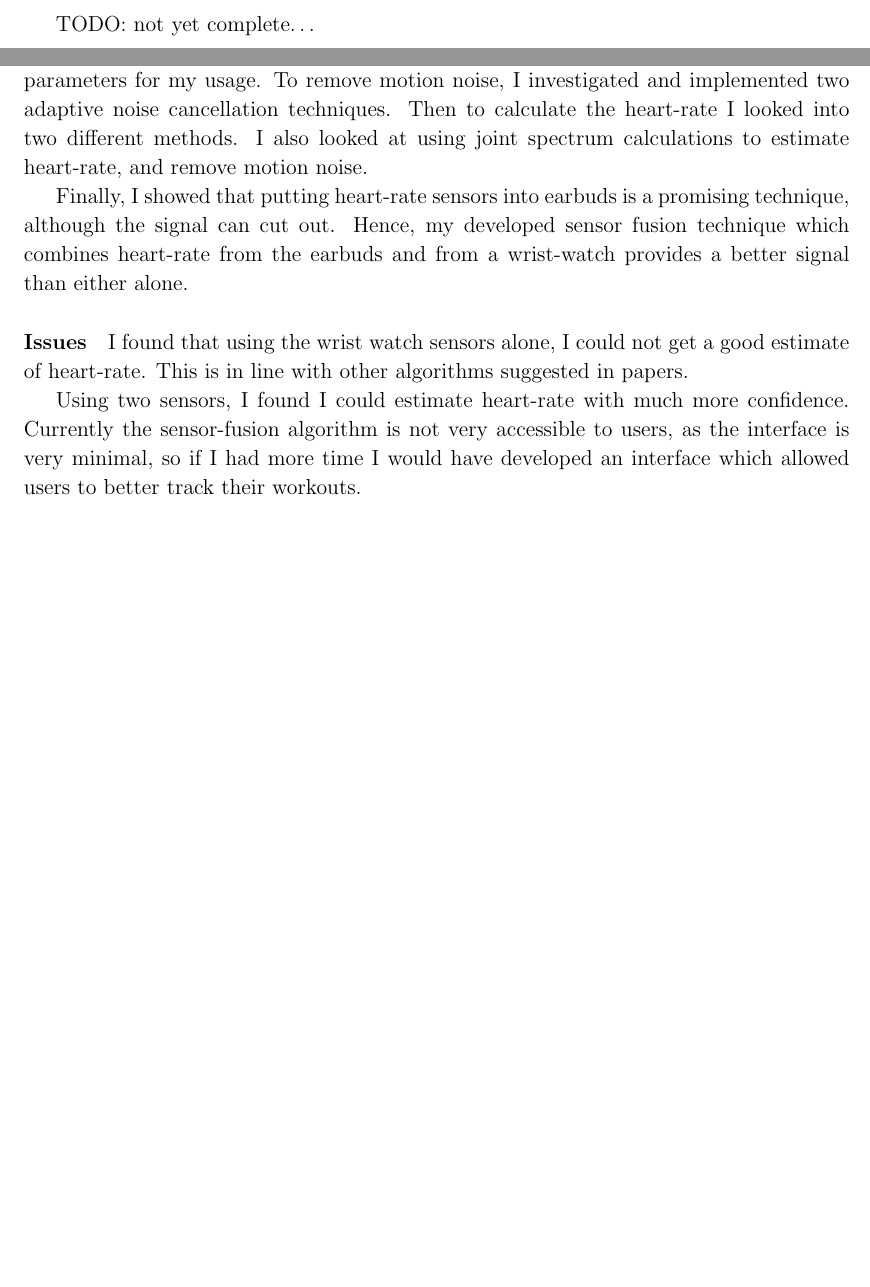
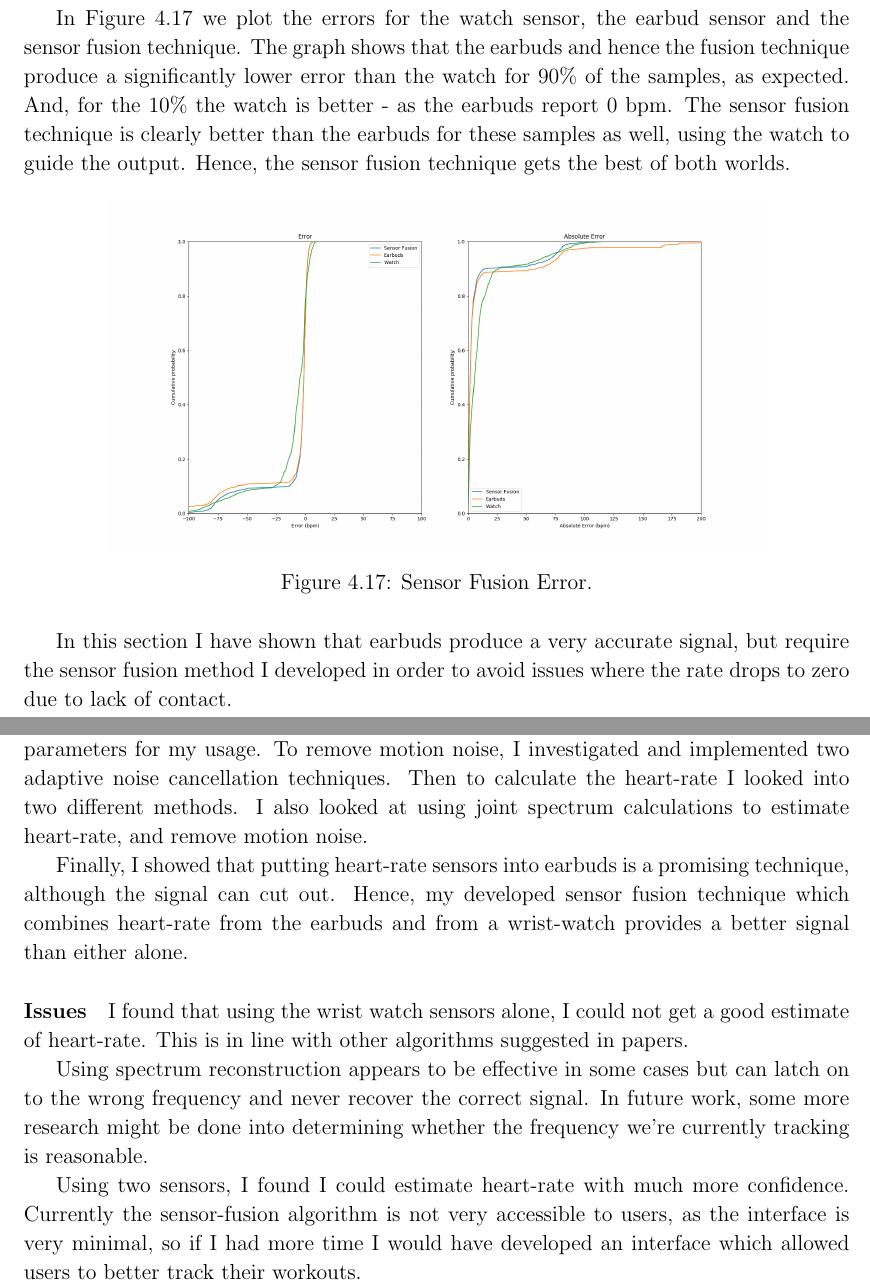
Before and after one commit to c-h-a-r-l-i-e/partII, a LaTeX thesis (dissertation/diss.tex): two parts of pages 49 and 51 of 63 before the commit and two parts of pages 50 and 51 of 63 after it, joined at a grey line, cut at the place of the change, the shorter picture padded with empty space. Compiled offline with pdfLaTeX.

Commit message:
First complete draft of dissertation!

```diff
--- a/dissertation/diss.tex
+++ b/dissertation/diss.tex
@@ -2032,8 +2047,23 @@ watch.
 	\label{fig:kalman-working}
 \end{figure}
 
-
-TODO: not yet complete\ldots
+In Figure \ref{fig:kalman_error} we plot the errors for the watch sensor, the
+earbud sensor and the sensor fusion technique. The graph shows that the
+earbuds and hence the fusion technique produce a significantly lower error than the watch for 90\% of the
+samples, as expected. And, for the 10\% the watch is better - as the earbuds
+report 0 bpm. The sensor fusion technique is clearly better than the earbuds
+for these samples as well, using the watch to guide the output. Hence, the
+sensor fusion technique gets the best of both worlds.
+
+\begin{figure}[tbh]
+	\centerline{\includegraphics[width=0.8\textwidth]{figs/kalman_validity.png}}
+	\caption{Sensor Fusion Error.}
+	\label{fig:kalman_error}
+\end{figure}
+
+In this section I have shown that earbuds produce a very accurate signal, but
+require the sensor fusion method I developed in order to avoid issues where
+the rate drops to zero due to lack of contact.
 
 \chapter{Conclusion}
 
@@ -2061,10 +2091,17 @@ I found that using the wrist watch sensors alone, I could not get a
 good estimate of heart-rate. This is in line with other algorithms suggested
 in papers.
 
+Using spectrum reconstruction appears to be effective in some cases but can
+latch on to the wrong frequency and never recover the correct signal. In
+future work, some more research might be done into determining whether the
+frequency we're currently tracking is reasonable.
+
 Using two sensors, I found I could estimate heart-rate with much more
 confidence. Currently the sensor-fusion algorithm is not very accessible to
 users, as the interface is very minimal, so if I had more time I would have
 developed an interface which allowed users to better track their workouts.
+
+
 
 
 %%%%%%%%%%%%%%%%%%%%%%%%%%%%%%%%%%%%%%%%%%%%%%%%%%%%%%%%%%%%%%%%%%%%%
```
Also changed, not shown: dissertation/figs/kalman_validity.png (added), dissertation/diss.tex (37 more changed lines).
